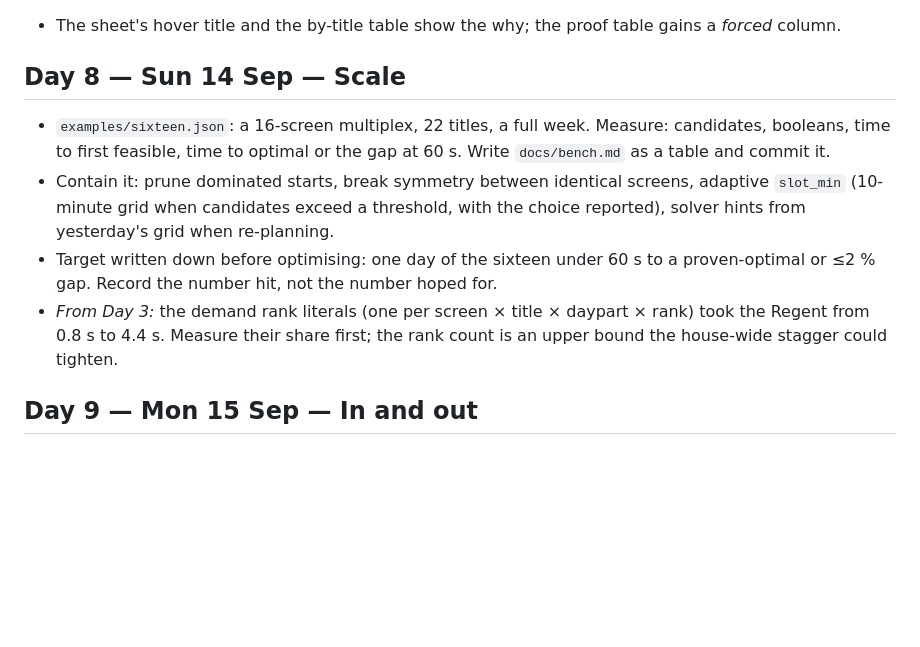
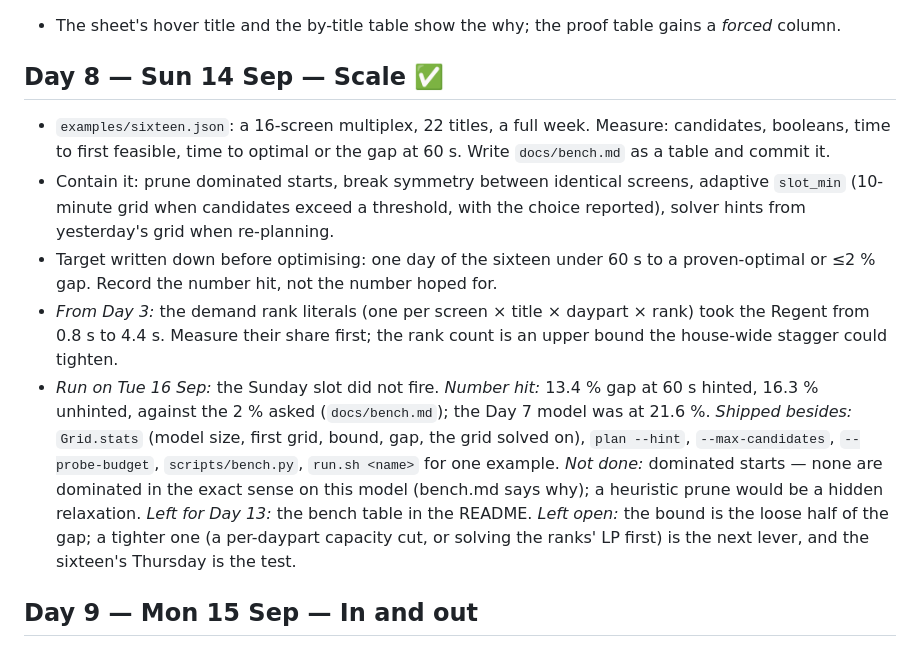
Before and after one commit to brunohart/turnaround, a Markdown page: PLAYBOOK.md, the part around the change. Rendered like a GitHub page; blank space fills up the shorter version.

```diff
--- a/PLAYBOOK.md
+++ b/PLAYBOOK.md
@@ -73,12 +73,13 @@ Shipped: the brief (house, slate, terms, policy) as Pydantic models; the CP-SAT
 - `turnaround explain grid.json --session 1@17:30` prints that session's why. `turnaround what-if brief.json --drop bees` re-solves without a title and reports what the freed slots went to.
 - The sheet's hover title and the by-title table show the why; the proof table gains a *forced* column.
 
-## Day 8 — Sun 14 Sep — Scale
+## Day 8 — Sun 14 Sep — Scale ✅
 
 - `examples/sixteen.json`: a 16-screen multiplex, 22 titles, a full week. Measure: candidates, booleans, time to first feasible, time to optimal or the gap at 60 s. Write `docs/bench.md` as a table and commit it.
 - Contain it: prune dominated starts, break symmetry between identical screens, adaptive `slot_min` (10-minute grid when candidates exceed a threshold, with the choice reported), solver hints from yesterday's grid when re-planning.
 - Target written down before optimising: one day of the sixteen under 60 s to a proven-optimal or ≤2 % gap. Record the number hit, not the number hoped for.
 - *From Day 3:* the demand rank literals (one per screen × title × daypart × rank) took the Regent from 0.8 s to 4.4 s. Measure their share first; the rank count is an upper bound the house-wide stagger could tighten.
+- *Run on Tue 16 Sep:* the Sunday slot did not fire. *Number hit:* 13.4 % gap at 60 s hinted, 16.3 % unhinted, against the 2 % asked (`docs/bench.md`); the Day 7 model was at 21.6 %. *Shipped besides:* `Grid.stats` (model size, first grid, bound, gap, the grid solved on), `plan --hint`, `--max-candidates`, `--probe-budget`, `scripts/bench.py`, `run.sh <name>` for one example. *Not done:* dominated starts — none are dominated in the exact sense on this model (bench.md says why); a heuristic prune would be a hidden relaxation. *Left for Day 13:* the bench table in the README. *Left open:* the bound is the loose half of the gap; a tighter one (a per-daypart capacity cut, or solving the ranks' LP first) is the next lever, and the sixteen's Thursday is the test.
 
 ## Day 9 — Mon 15 Sep — In and out
 
```
Also changed, not shown: DECISIONS.md (+8 -0 lines), docs/bench.md (added, +54 -0 lines).
